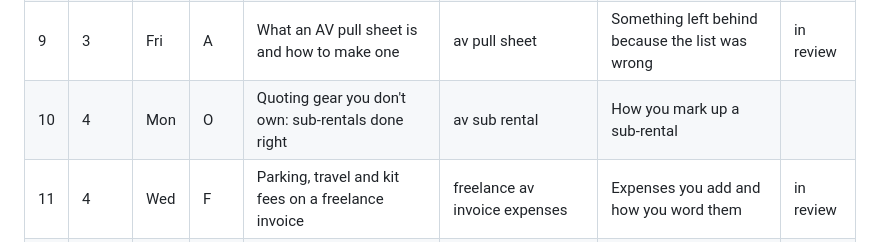
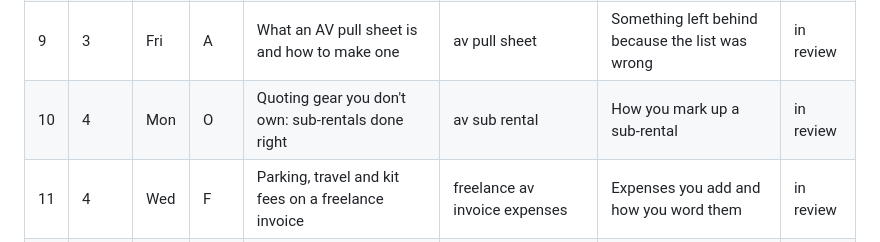
Before and after one commit to avland-app/avland-hub, a Markdown page: BLOG_TOPICS.md, the part around the change. Drawn GitHub-style.

Commit message:
Mark #10 in review
Co-Authored-By: Claude Sonnet 5.5 <noreply@anthropic.com>

```diff
--- a/BLOG_TOPICS.md
+++ b/BLOG_TOPICS.md
@@ -19,7 +19,7 @@ Audience key: **O** = AV company owners/PMs, **F** = AV freelancers, **I** = ins
 | 7 | 3 | Mon | O | Multi-day AV rentals: how to price day 2 and 3 | multi day av rental pricing | Your own day-2/day-3 rule | in review |
 | 8 | 3 | Wed | F | Day rate or hourly? Pricing AV freelance work | av freelancer day rate | Which you use and why | done |
 | 9 | 3 | Fri | A | What an AV pull sheet is and how to make one | av pull sheet | Something left behind because the list was wrong | in review |
-| 10 | 4 | Mon | O | Quoting gear you don't own: sub-rentals done right | av sub rental | How you mark up a sub-rental | |
+| 10 | 4 | Mon | O | Quoting gear you don't own: sub-rentals done right | av sub rental | How you mark up a sub-rental | in review |
 | 11 | 4 | Wed | F | Parking, travel and kit fees on a freelance invoice | freelance av invoice expenses | Expenses you add and how you word them | in review |
 | 12 | 4 | Fri | O | How to stop double-booking AV gear | av equipment availability | A near-miss with overlapping shows | |
 | 13 | 5 | Mon | O | Quote revisions: keeping Rev A, B and C straight | av quote revisions | A job that went through several revisions | |
```
